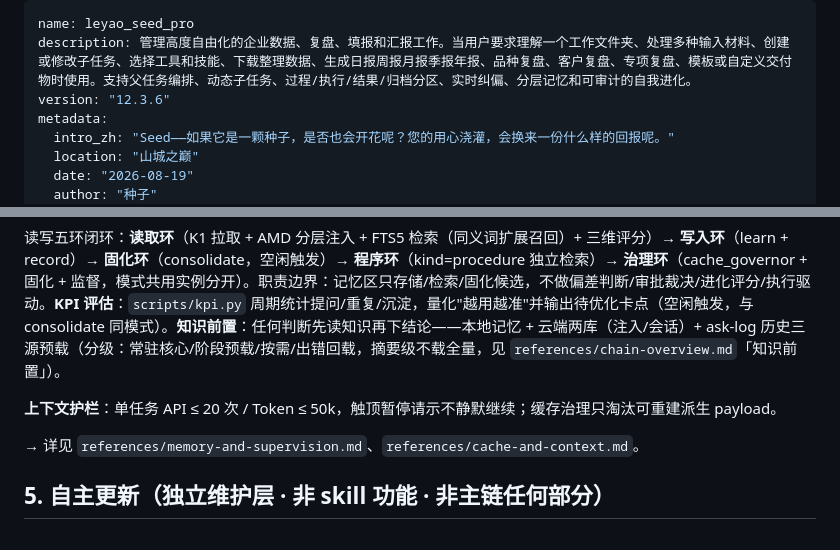
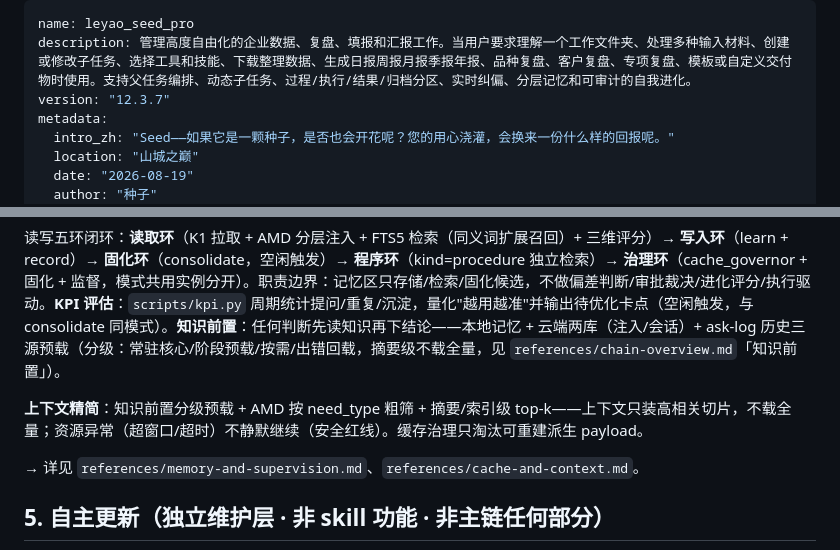
Before and after one commit to 18875216268/leyao_skill, a Markdown page: SKILL.md, 2 parts joined by grey strips. Rendered like a GitHub page.

Commit message:
v12.3.7: 移除纸面数字护栏+清理 context_pack 孤儿

```diff
--- a/SKILL.md
+++ b/SKILL.md
@@ -1,7 +1,7 @@
 ---
 name: leyao_seed_pro
 description: 管理高度自由化的企业数据、复盘、填报和汇报工作。当用户要求理解一个工作文件夹、处理多种输入材料、创建或修改子任务、选择工具和技能、下载整理数据、生成日报周报月报季报年报、品种复盘、客户复盘、专项复盘、模板或自定义交付物时使用。支持父任务编排、动态子任务、过程/执行/结果/归档分区、实时纠偏、分层记忆和可审计的自我进化。
-version: "12.3.6"
+version: "12.3.7"
 metadata:
   intro_zh: "Seed——如果它是一颗种子，是否也会开花呢？您的用心浇灌，会换来一份什么样的回报呢。"
   location: "山城之巅"
@@ -103,7 +103,7 @@ metadata:
 
 读写五环闭环：**读取环**（K1 拉取 + AMD 分层注入 + FTS5 检索（同义词扩展召回）+ 三维评分）→ **写入环**（learn + record）→ **固化环**（consolidate，空闲触发）→ **程序环**（kind=procedure 独立检索）→ **治理环**（cache_governor + 固化 + 监督，模式共用实例分开）。职责边界：记忆区只存储/检索/固化候选，不做偏差判断/审批裁决/进化评分/执行驱动。**KPI 评估**：`scripts/kpi.py` 周期统计提问/重复/沉淀，量化"越用越准"并输出待优化卡点（空闲触发，与 consolidate 同模式）。**知识前置**：任何判断先读知识再下结论——本地记忆 + 云端两库（注入/会话）+ ask-log 历史三源预载（分级：常驻核心/阶段预载/按需/出错回载，摘要级不载全量，见 `references/chain-overview.md`「知识前置」）。
 
-**上下文护栏**：单任务 API ≤ 20 次 / Token ≤ 50k，触顶暂停请示不静默继续；缓存治理只淘汰可重建派生 payload。
+**上下文精简**：知识前置分级预载 + AMD 按 need_type 粗筛 + 摘要/索引级 top-k——上下文只装高相关切片，不载全量；资源异常（超窗口/超时）不静默继续（安全红线）。缓存治理只淘汰可重建派生 payload。
 
 → 详见 `references/memory-and-supervision.md`、`references/cache-and-context.md`。
 
```
